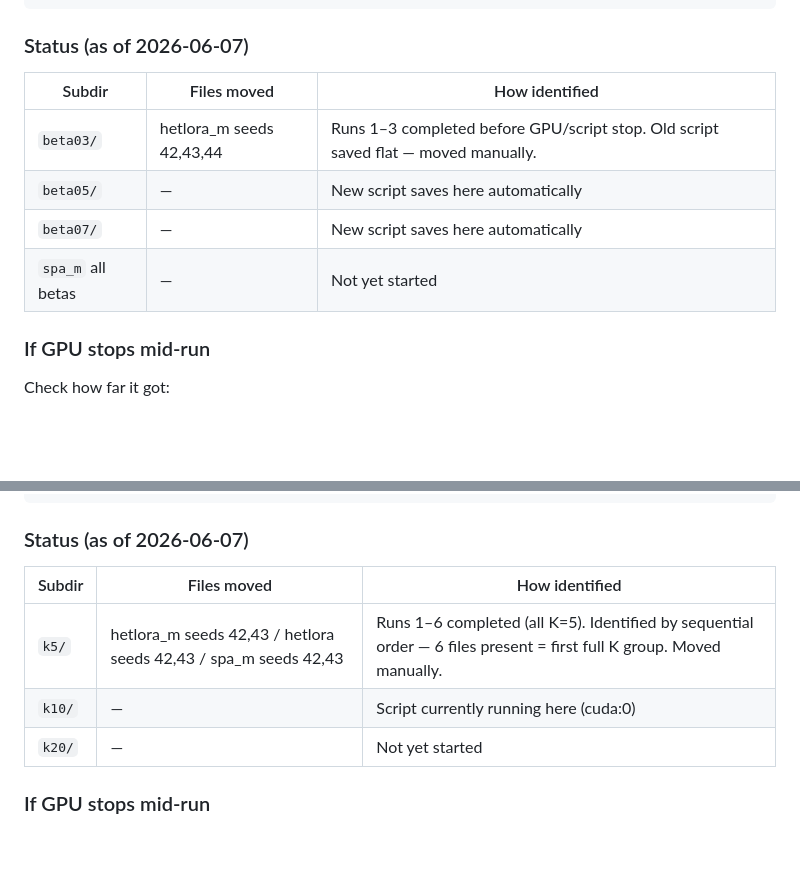
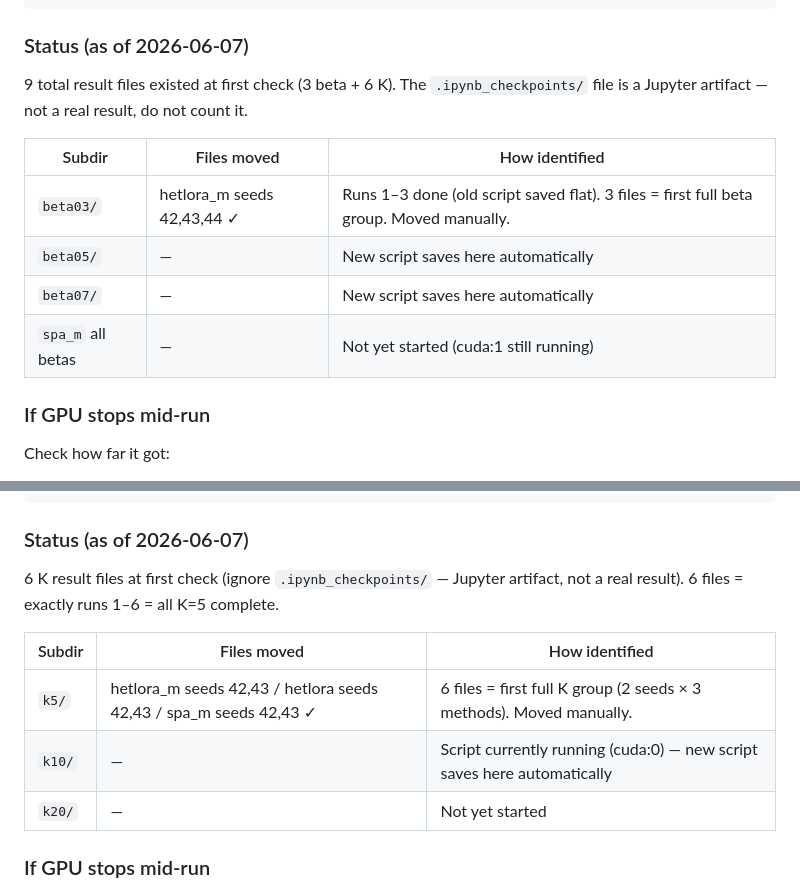
Before and after one commit to theoriginalsam/fed-llm-rework, a Markdown page: ablation.md, 2 parts joined by grey strips. GitHub-like rendering; blank space fills up the shorter version.

Commit message:
Update ablation.md: correct run counts, note checkpoint artifact
9 total files at first check (3 beta + 6 K), not 10.
.ipynb_checkpoints/ is a Jupyter artifact, not a result file.
Status tables updated with ✓ for completed moves.

Co-Authored-By: Claude Sonnet 4.6 <noreply@anthropic.com>

```diff
--- a/ablation.md
+++ b/ablation.md
@@ -65,12 +65,15 @@ results_ablation/
 
 ### Status (as of 2026-06-07)
 
+9 total result files existed at first check (3 beta + 6 K). The `.ipynb_checkpoints/` file
+is a Jupyter artifact — not a real result, do not count it.
+
 | Subdir | Files moved | How identified |
 |--------|-------------|----------------|
-| `beta03/` | hetlora_m seeds 42,43,44 | Runs 1–3 completed before GPU/script stop. Old script saved flat — moved manually. |
+| `beta03/` | hetlora_m seeds 42,43,44 ✓ | Runs 1–3 done (old script saved flat). 3 files = first full beta group. Moved manually. |
 | `beta05/` | — | New script saves here automatically |
 | `beta07/` | — | New script saves here automatically |
-| `spa_m` all betas | — | Not yet started |
+| `spa_m` all betas | — | Not yet started (cuda:1 still running) |
 
 ### If GPU stops mid-run
 Check how far it got:
@@ -120,10 +123,13 @@ nohup bash -c 'cd /home/sp2ai/FedLLM-Re/rework && python experiments/run_ablatio
 
 ### Status (as of 2026-06-07)
 
+6 K result files at first check (ignore `.ipynb_checkpoints/` — Jupyter artifact, not a real result).
+6 files = exactly runs 1–6 = all K=5 complete.
+
 | Subdir | Files moved | How identified |
 |--------|-------------|----------------|
-| `k5/` | hetlora_m seeds 42,43 / hetlora seeds 42,43 / spa_m seeds 42,43 | Runs 1–6 completed (all K=5). Identified by sequential order — 6 files present = first full K group. Moved manually. |
-| `k10/` | — | Script currently running here (cuda:0) |
+| `k5/` | hetlora_m seeds 42,43 / hetlora seeds 42,43 / spa_m seeds 42,43 ✓ | 6 files = first full K group (2 seeds × 3 methods). Moved manually. |
+| `k10/` | — | Script currently running (cuda:0) — new script saves here automatically |
 | `k20/` | — | Not yet started |
 
 ### If GPU stops mid-run
```
